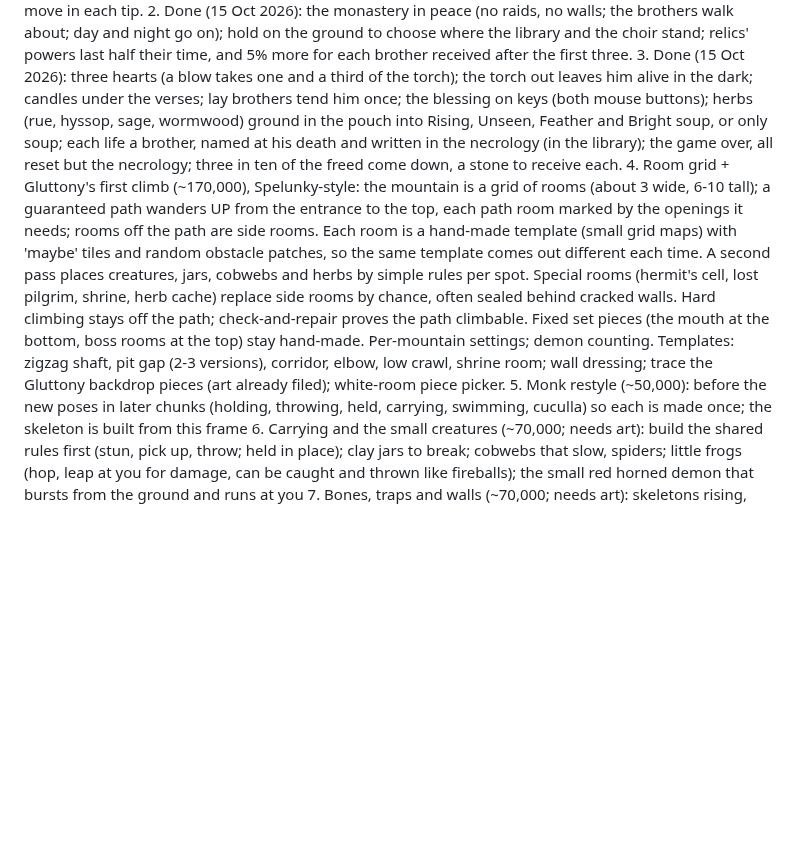
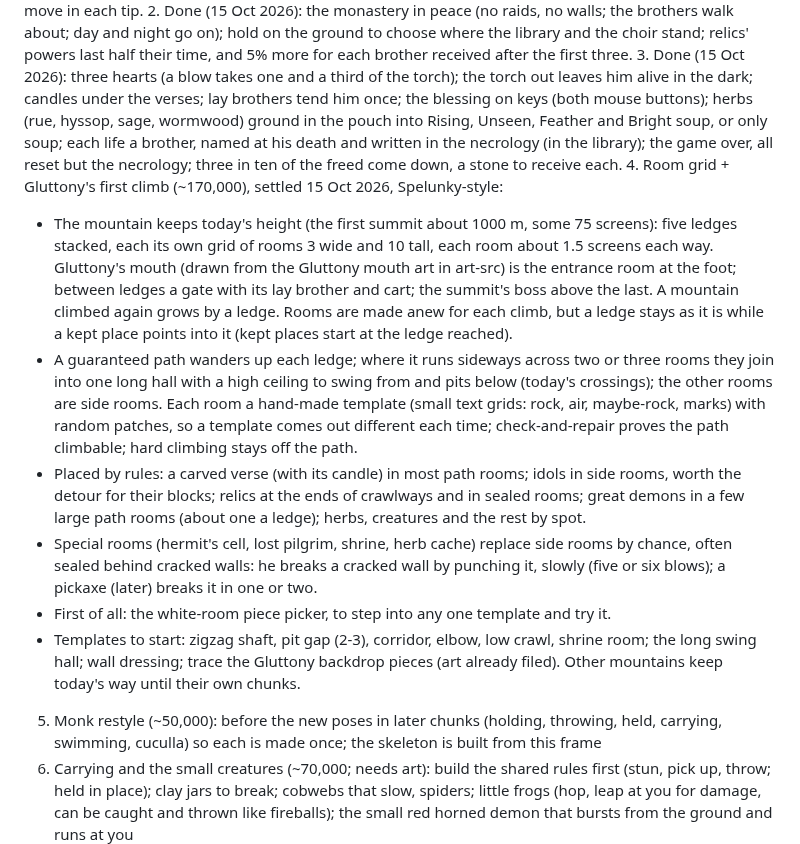
Before and after one commit to munkachy/Monastic-games, a Markdown page: while-you-have-the-light/PLAN.md, the part around the change. GitHub-like rendering; blank space fills up the shorter version.

Commit message:
While You Have the Light: chunk 4 settled in the plan
Co-Authored-By: Claude Opus 5.5 <noreply@anthropic.com>
Claude-Session: https://claude.ai/code/session_01VTaQuLSbL6E5pATg1j2jQq

```diff
--- a/while-you-have-the-light/PLAN.md
+++ b/while-you-have-the-light/PLAN.md
@@ -4,7 +4,13 @@
 1b. Done (15 Oct 2026): the flip up onto chest-high ledges, faster crawling; a block taken back out of a cart; great demons after the first block, three before the summit, throwing, a block that strikes one cut free; tips held while read, once on the device, with a switch; a coverage report and replay scenes (tools/coverage.js, check-*.js). Looking about was built and taken out (in the dark it shows little). Later: a small picture of the move in each tip.
 2. Done (15 Oct 2026): the monastery in peace (no raids, no walls; the brothers walk about; day and night go on); hold on the ground to choose where the library and the choir stand; relics' powers last half their time, and 5% more for each brother received after the first three.
 3. Done (15 Oct 2026): three hearts (a blow takes one and a third of the torch); the torch out leaves him alive in the dark; candles under the verses; lay brothers tend him once; the blessing on keys (both mouse buttons); herbs (rue, hyssop, sage, wormwood) ground in the pouch into Rising, Unseen, Feather and Bright soup, or only soup; each life a brother, named at his death and written in the necrology (in the library); the game over, all reset but the necrology; three in ten of the freed come down, a stone to receive each.
-4. Room grid + Gluttony's first climb (~170,000), Spelunky-style: the mountain is a grid of rooms (about 3 wide, 6-10 tall); a guaranteed path wanders UP from the entrance to the top, each path room marked by the openings it needs; rooms off the path are side rooms. Each room is a hand-made template (small grid maps) with 'maybe' tiles and random obstacle patches, so the same template comes out different each time. A second pass places creatures, jars, cobwebs and herbs by simple rules per spot. Special rooms (hermit's cell, lost pilgrim, shrine, herb cache) replace side rooms by chance, often sealed behind cracked walls. Hard climbing stays off the path; check-and-repair proves the path climbable. Fixed set pieces (the mouth at the bottom, boss rooms at the top) stay hand-made. Per-mountain settings; demon counting. Templates: zigzag shaft, pit gap (2-3 versions), corridor, elbow, low crawl, shrine room; wall dressing; trace the Gluttony backdrop pieces (art already filed); white-room piece picker.
+4. Room grid + Gluttony's first climb (~170,000), settled 15 Oct 2026, Spelunky-style:
+   - The mountain keeps today's height (the first summit about 1000 m, some 75 screens): five ledges stacked, each its own grid of rooms 3 wide and 10 tall, each room about 1.5 screens each way. Gluttony's mouth (drawn from the Gluttony mouth art in art-src) is the entrance room at the foot; between ledges a gate with its lay brother and cart; the summit's boss above the last. A mountain climbed again grows by a ledge. Rooms are made anew for each climb, but a ledge stays as it is while a kept place points into it (kept places start at the ledge reached).
+   - A guaranteed path wanders up each ledge; where it runs sideways across two or three rooms they join into one long hall with a high ceiling to swing from and pits below (today's crossings); the other rooms are side rooms. Each room a hand-made template (small text grids: rock, air, maybe-rock, marks) with random patches, so a template comes out different each time; check-and-repair proves the path climbable; hard climbing stays off the path.
+   - Placed by rules: a carved verse (with its candle) in most path rooms; idols in side rooms, worth the detour for their blocks; relics at the ends of crawlways and in sealed rooms; great demons in a few large path rooms (about one a ledge); herbs, creatures and the rest by spot.
+   - Special rooms (hermit's cell, lost pilgrim, shrine, herb cache) replace side rooms by chance, often sealed behind cracked walls: he breaks a cracked wall by punching it, slowly (five or six blows); a pickaxe (later) breaks it in one or two.
+   - First of all: the white-room piece picker, to step into any one template and try it.
+   - Templates to start: zigzag shaft, pit gap (2-3), corridor, elbow, low crawl, shrine room; the long swing hall; wall dressing; trace the Gluttony backdrop pieces (art already filed). Other mountains keep today's way until their own chunks.
 5. Monk restyle (~50,000): before the new poses in later chunks (holding, throwing, held, carrying, swimming, cuculla) so each is made once; the skeleton is built from this frame
 6. Carrying and the small creatures (~70,000; needs art): build the shared rules first (stun, pick up, throw; held in place); clay jars to break; cobwebs that slow, spiders; little frogs (hop, leap at you for damage, can be caught and thrown like fireballs); the small red horned demon that bursts from the ground and runs at you
 7. Bones, traps and walls (~70,000; needs art): skeletons rising, throwable skull (skeleton built as a jointed figure in code like the monk, drawn after skeleton-parts-1 (its pieces traced where that is easier); ragdoll: punched, its joints go loose and it flops against walls; on death each bone flies off and clatters into a pile, the skull rolls free to pick up); hidden spike and dart traps set off by thrown things (drawn in code); cracked walls dug with a pick to secret side rooms (pick and rubble traced; cracked bricks drawn in code); the evil bramble that shoots thorns
```
